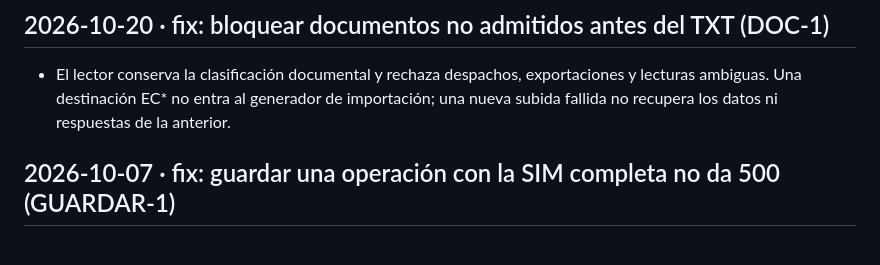
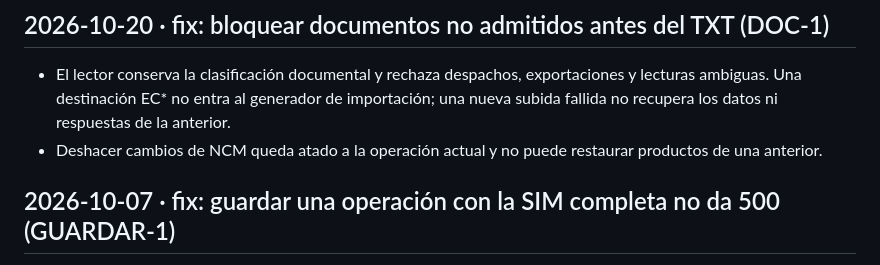
Before and after one commit to Memu007/CDI-vuce-, a Markdown page: CHANGELOG.md, the part around the change. Drawn GitHub-style.

Commit message:
docs: registrar protección de deshacer NCM en DOC-1

```diff
--- a/CHANGELOG.md
+++ b/CHANGELOG.md
@@ -9,6 +9,7 @@ Formato corto: fecha, 1–3 líneas, prefijo.
 ## 2026-10-20 · fix: bloquear documentos no admitidos antes del TXT (DOC-1)
 
 - El lector conserva la clasificación documental y rechaza despachos, exportaciones y lecturas ambiguas. Una destinación EC* no entra al generador de importación; una nueva subida fallida no recupera los datos ni respuestas de la anterior.
+- Deshacer cambios de NCM queda atado a la operación actual y no puede restaurar productos de una anterior.
 
 ## 2026-10-07 · fix: guardar una operación con la SIM completa no da 500 (GUARDAR-1)
 
```
